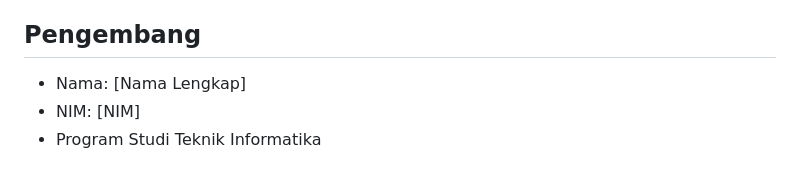
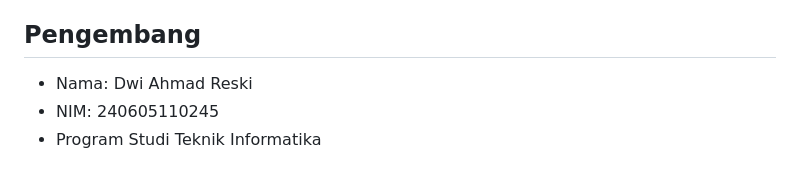
Before and after one commit to Dwireski/dapur_dunia, a Markdown page: README.md, the part around the change. GitHub-like rendering.

```diff
--- a/README.md
+++ b/README.md
@@ -89,6 +89,6 @@ Aplikasi memerlukan koneksi internet karena seluruh data diambil dari API.
 
 ## Pengembang
 
-- Nama: [Nama Lengkap]
-- NIM: [NIM]
+- Nama: Dwi Ahmad Reski
+- NIM: 240605110245
 - Program Studi Teknik Informatika
```
